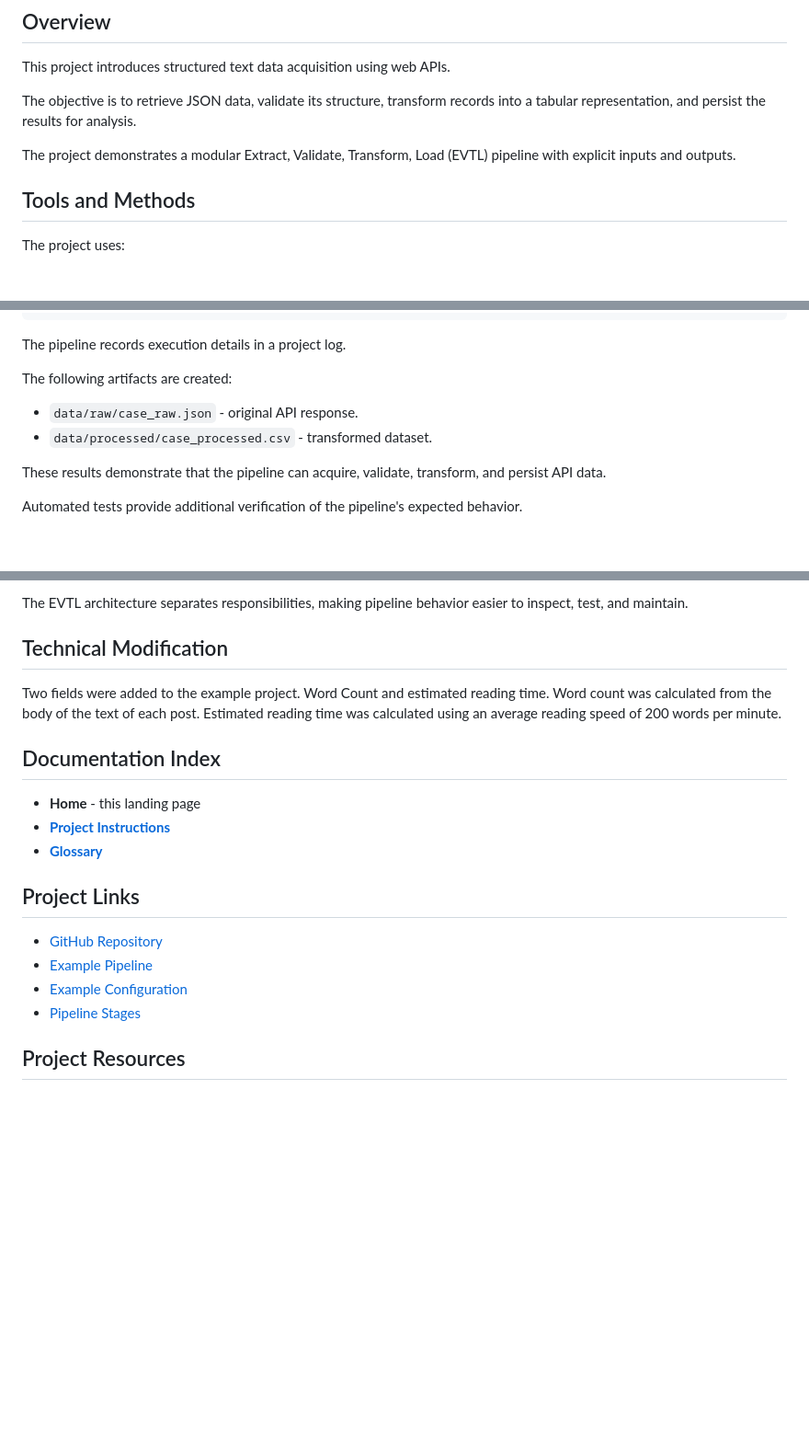
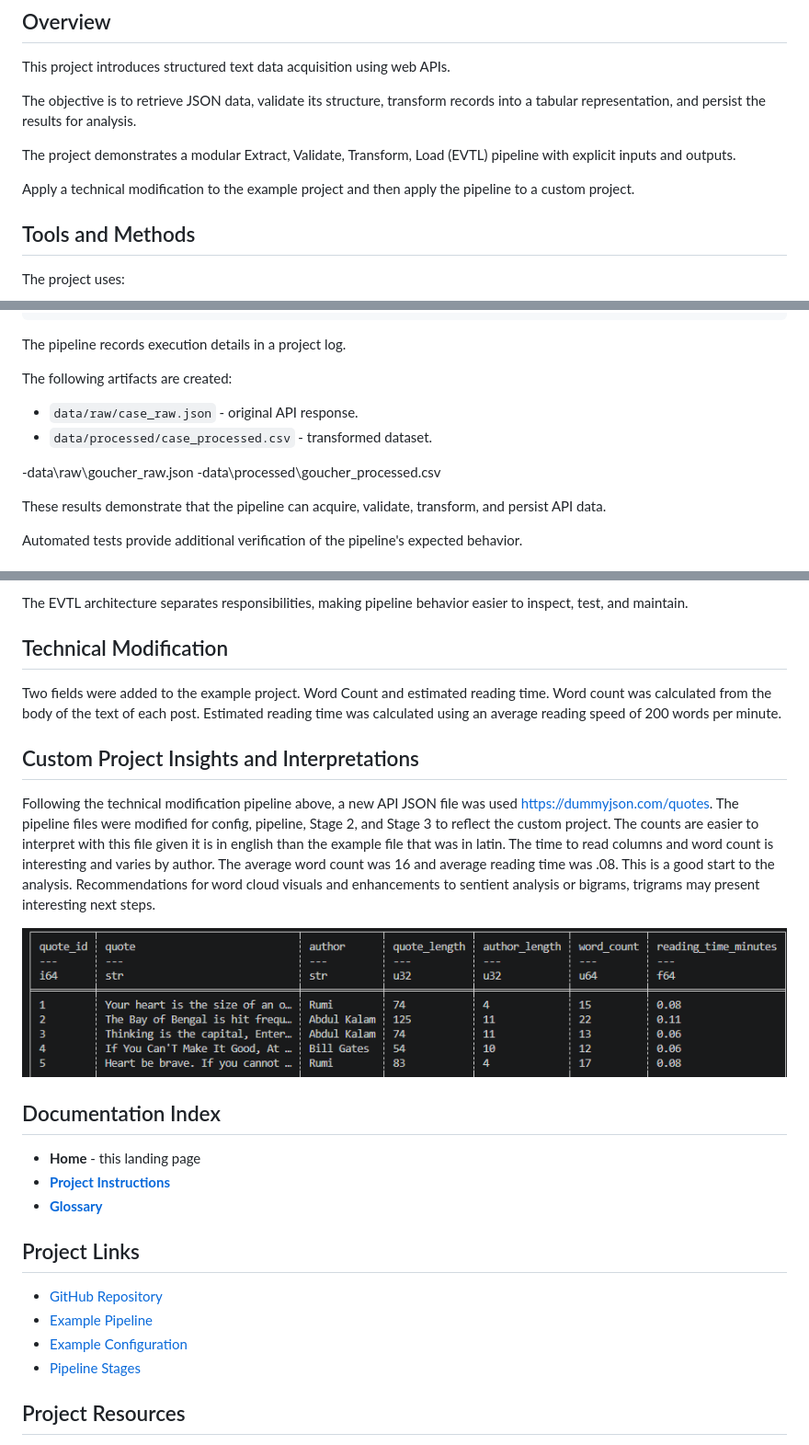
Before and after one commit to BJean-0905/nlp-04-api-text-data, a Markdown page: docs/index.md, 3 parts joined by grey strips. Shown at 92% size. Drawn GitHub-style; pictures changed too: docs/image.png (added); blank space fills up the shorter version.

```diff
--- a/docs/index.md
+++ b/docs/index.md
@@ -15,6 +15,9 @@ and persist the results for analysis.
 The project demonstrates a modular
 Extract, Validate, Transform, Load (EVTL) pipeline
 with explicit inputs and outputs.
+
+Apply a technical modification to the example project
+and then apply the pipeline to a custom project.
 
 ## Tools and Methods
 
@@ -56,6 +59,10 @@ The following artifacts are created:
 - `data/raw/case_raw.json` - original API response.
 - `data/processed/case_processed.csv` - transformed dataset.
 
+-data\raw\goucher_raw.json
+-data\processed\goucher_processed.csv
+
+
 These results demonstrate that the pipeline can
 acquire, validate, transform, and persist API data.
 
@@ -87,6 +94,22 @@ the body of the text of each post. Estimated reading time
 was calculated using an average reading speed of 200
 words per minute.
 
+## Custom Project Insights and Interpretations
+
+Following the technical modification pipeline above,
+a new API JSON file was used https://dummyjson.com/quotes.
+The pipeline files were modified for config, pipeline, Stage 2,
+and Stage 3 to reflect the custom project. The counts are easier
+to interpret with this file given it is in english than the example
+file that was in latin. The time to read columns and word count
+is interesting and varies by author. The average word count was
+16 and average reading time was .08. This is a good start to the
+analysis. Recommendations for word cloud visuals and enhancements to
+sentient analysis or bigrams, trigrams may present interesting next
+steps.
+
+![Goucher Processed Data Table](image.png)
+
 ## Documentation Index
 
 - **Home** - this landing page
```
Also changed, not shown: other parts of docs/index.md (+4 -4 lines), README.md (+24 -0 lines), 6 other files.
